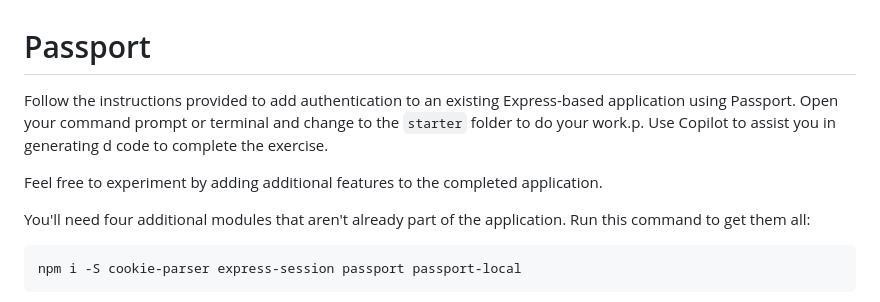
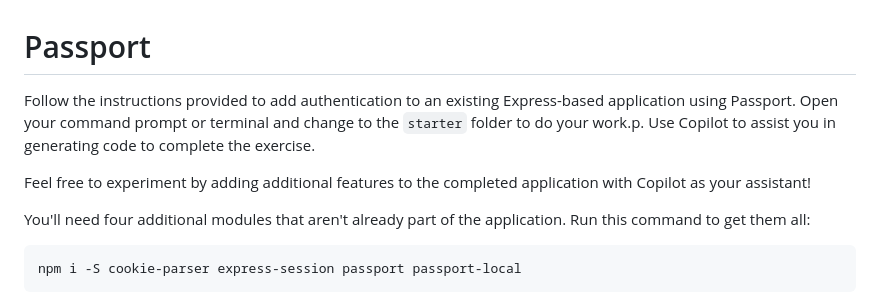
Before and after one commit to Atmosera-CoPilot-Dev/self-paced, a Markdown page: express/Passport/instructions.md, the part around the change printed below. Drawn GitHub-style.

```diff
--- a/express/Passport/instructions.md
+++ b/express/Passport/instructions.md
@@ -1,8 +1,8 @@
 # Passport
 
-Follow the instructions provided to add authentication to an existing Express-based application using Passport. Open your command prompt or terminal and change to the `starter` folder to do your work.p. Use Copilot to assist you in generating d code to complete the exercise.
+Follow the instructions provided to add authentication to an existing Express-based application using Passport. Open your command prompt or terminal and change to the `starter` folder to do your work.p. Use Copilot to assist you in generating code to complete the exercise.
 
-Feel free to experiment by adding additional features to the completed application.
+Feel free to experiment by adding additional features to the completed application with Copilot as your assistant!
 
 You'll need four additional modules that aren't already part of the application. Run this command to get them all:
 
```
Also changed, not shown: other parts of express/Passport/instructions.md (+1 -1 lines).
